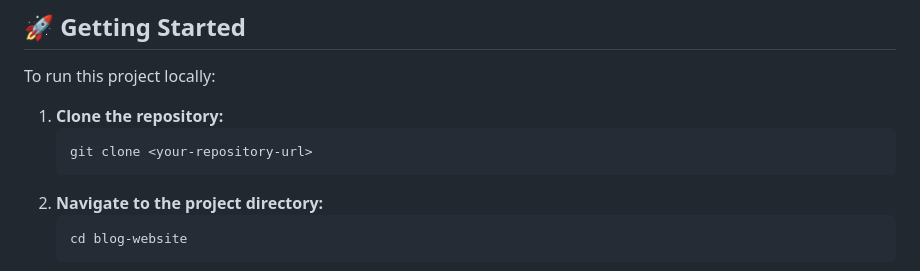
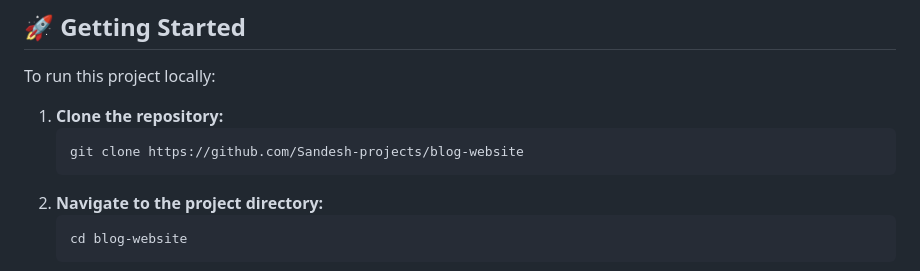
Before and after one commit to Sandesh-projects/blog-website, a Markdown page: Readme.md, the part around the change. Drawn GitHub-style.

````diff
--- a/Readme.md
+++ b/Readme.md
@@ -77,7 +77,7 @@ To run this project locally:
 
 1.  **Clone the repository:**
     ```bash
-    git clone <your-repository-url>
+    git clone https://github.com/Sandesh-projects/blog-website
     ```
 2.  **Navigate to the project directory:**
     ```bash
````
